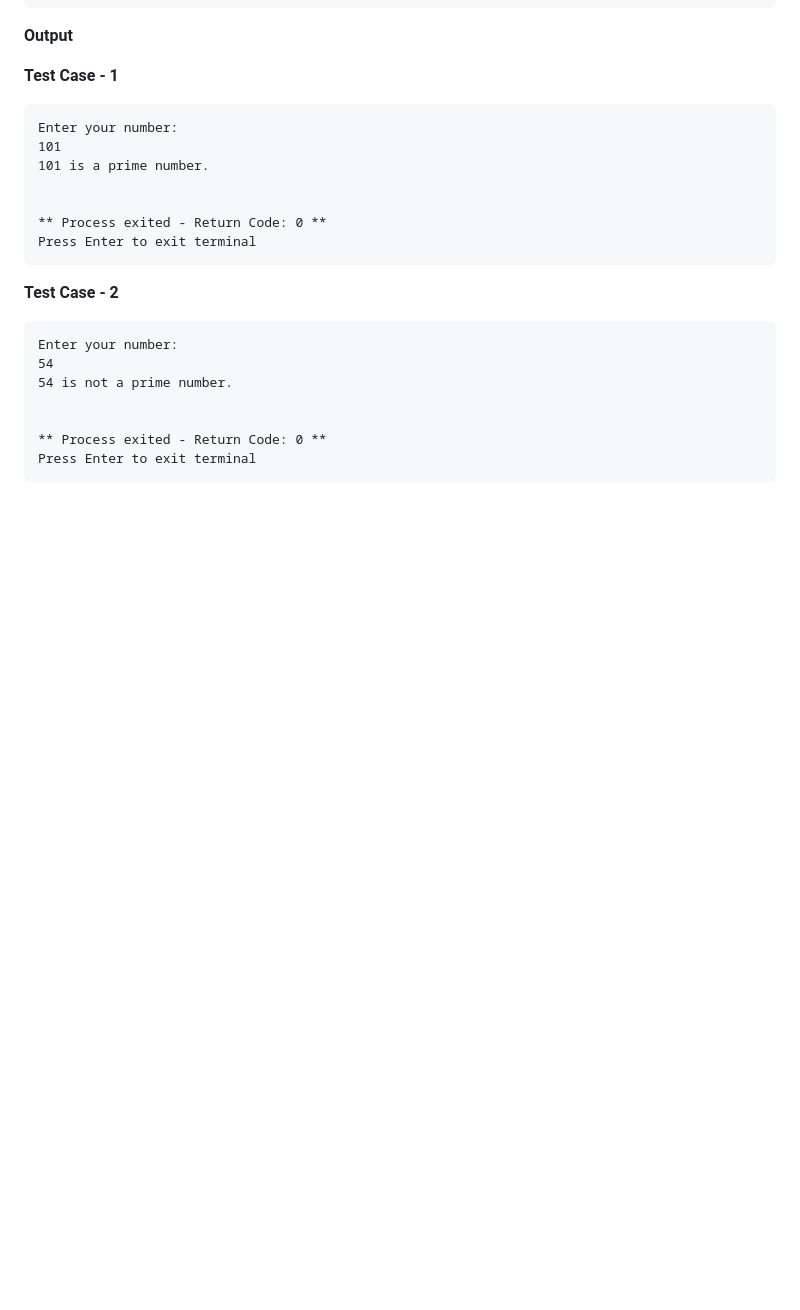
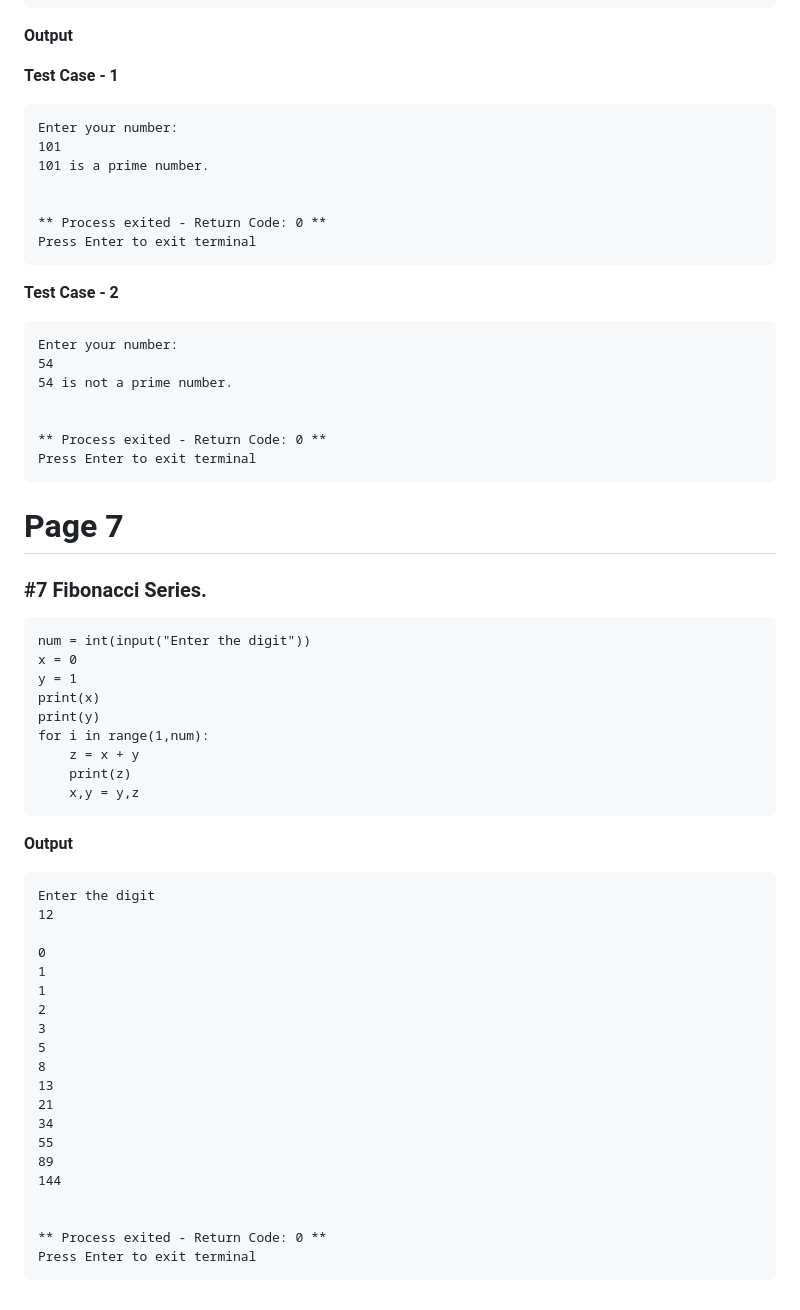
Before and after one commit to AnujSharma2008/Dex, a Markdown page: README.md, the part around the change. GitHub-like rendering; blank space fills up the shorter version.

````diff
--- a/README.md
+++ b/README.md
@@ -219,3 +219,40 @@ Enter your number:
 ** Process exited - Return Code: 0 **
 Press Enter to exit terminal
 ```
+# Page 7
+### #7 	Fibonacci Series.
+```
+num = int(input("Enter the digit"))
+x = 0
+y = 1
+print(x)
+print(y)
+for i in range(1,num):
+    z = x + y
+    print(z)
+    x,y = y,z
+```
+**Output**
+
+```
+Enter the digit
+12
+
+0
+1
+1
+2
+3
+5
+8
+13
+21
+34
+55
+89
+144
+
+
+** Process exited - Return Code: 0 **
+Press Enter to exit terminal
+```
````
